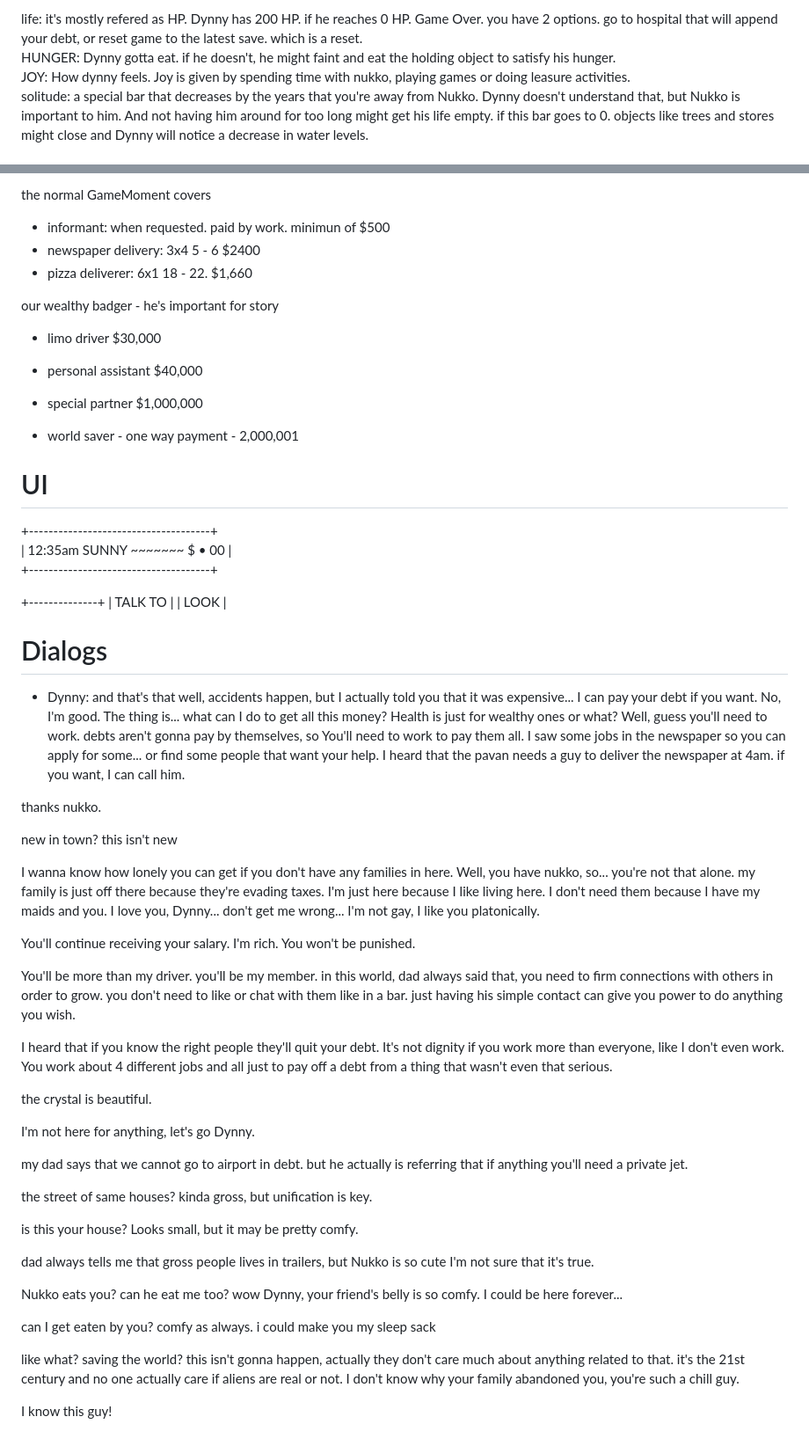
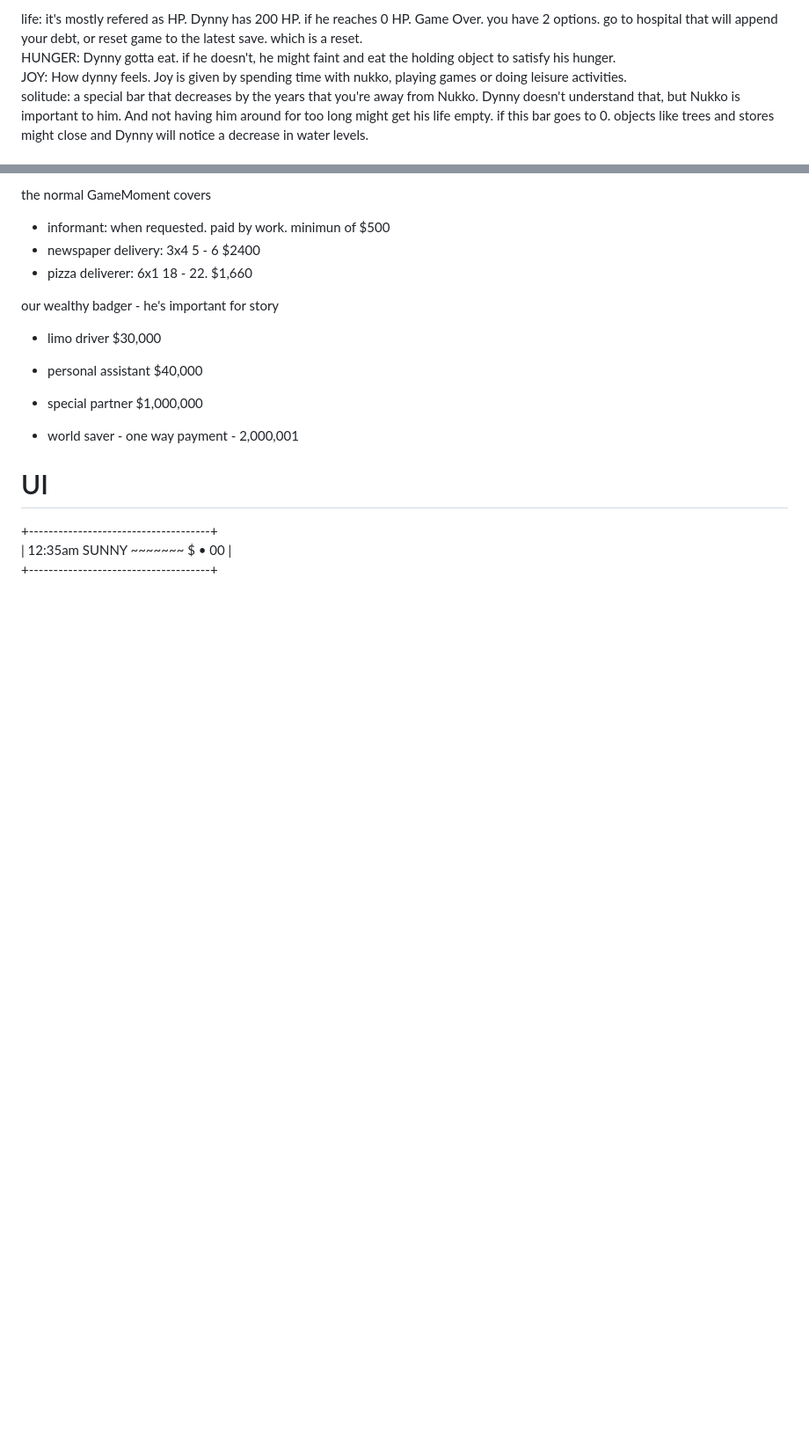
Before and after one commit to Lonlysoft/Funky_Pack, a Markdown page: README.md, 2 parts joined by grey strips. Shown: that part at 88% size. Drawn GitHub-style; blank space fills up the shorter version.

```diff
--- a/README.md
+++ b/README.md
@@ -24,7 +24,7 @@ the player needs to watch out for those 5.
 
 life: it's mostly refered as HP. Dynny has 200 HP. if he reaches 0 HP. Game Over. you have 2 options. go to hospital that will append your debt, or reset game to the latest save. which is a reset. <br>
 HUNGER: Dynny gotta eat. if he doesn't, he might faint and eat the holding object to satisfy his hunger. <br>
-JOY: How dynny feels. Joy is given by spending time with nukko, playing games or doing leasure activities. <br>
+JOY: How dynny feels. Joy is given by spending time with nukko, playing games or doing leisure activities. <br>
 solitude: a special bar that decreases by the years that you're away from Nukko. Dynny doesn't understand that, but Nukko is important to him. And not having him around for too long might get his life empty. if this bar goes to 0. objects like trees and stores might close and Dynny will notice a decrease in water levels.
 
 Jobs
@@ -62,60 +62,3 @@ our wealthy badger - he's important for story
 +-------------------------------------+ <br>
 |	12:35am SUNNY ~~~~~~~  $ • 00	| <br>
 +-------------------------------------+ <br>
-
-+--------------+
-| TALK TO	  |
-| LOOK		 |
-
-
-# Dialogs
-
-- Dynny: and that's that
-well, accidents happen, but I actually told you that it was expensive...
-I can pay your debt if you want.
-No, I'm good. The thing is... what can I do to get all this money? Health is just for wealthy ones or what?
-Well, guess you'll need to work.
-debts aren't gonna pay by themselves, so You'll need to work to pay them all.
-I saw some jobs in the newspaper so you can apply for some... or find some people that want your help. I heard that the pavan needs a guy to deliver the newspaper at 4am. if you want, I can call him.
-
-thanks nukko.
-
-new in town? this isn't new
-
-I wanna know how lonely you can get if you don't have any families in here.
-Well, you have nukko, so... you're not that alone.
-my family is just off there because they're evading taxes. I'm just here because I like living here.
-I don't need them because I have my maids and you.
-I love you, Dynny...
-don't get me wrong... I'm not gay, I like you platonically.
-
-You'll continue receiving your salary. I'm rich. You won't be punished.
-
-You'll be more than my driver. you'll be my member. in this world, dad always said that, you need to firm connections with others in order to grow. you don't need to like or chat with them like in a bar. just having his simple contact can give you power to do anything you wish.
-
-I heard that if you know the right people they'll quit your debt.
-It's not dignity if you work more than everyone, like I don't even work. You work about 4 different jobs and all just to pay off a debt from a thing that wasn't even that serious.
-
-the crystal is beautiful.
-
-I'm not here for anything, let's go Dynny.
-
-my dad says that we cannot go to airport in debt. but he actually is referring that if anything you'll need a private jet.
-
-the street of same houses? kinda gross, but unification is key.
-
-is this your house? Looks small, but it may be pretty comfy.
-
-dad always tells me that gross people lives in trailers, but Nukko is so cute I'm not sure that it's true.
-
-Nukko eats you? can he eat me too?
-wow Dynny, your friend's belly is so comfy. I could be here forever...
-
-can I get eaten by you?
-comfy as always. i could make you my sleep sack
-
-like what? saving the world? this isn't gonna happen, actually they don't care much about anything related to that. it's the 21st century and no one actually care if aliens are real or not.
-I don't know why your family abandoned you, you're such a chill guy.
-
-
-I know this guy!
```
